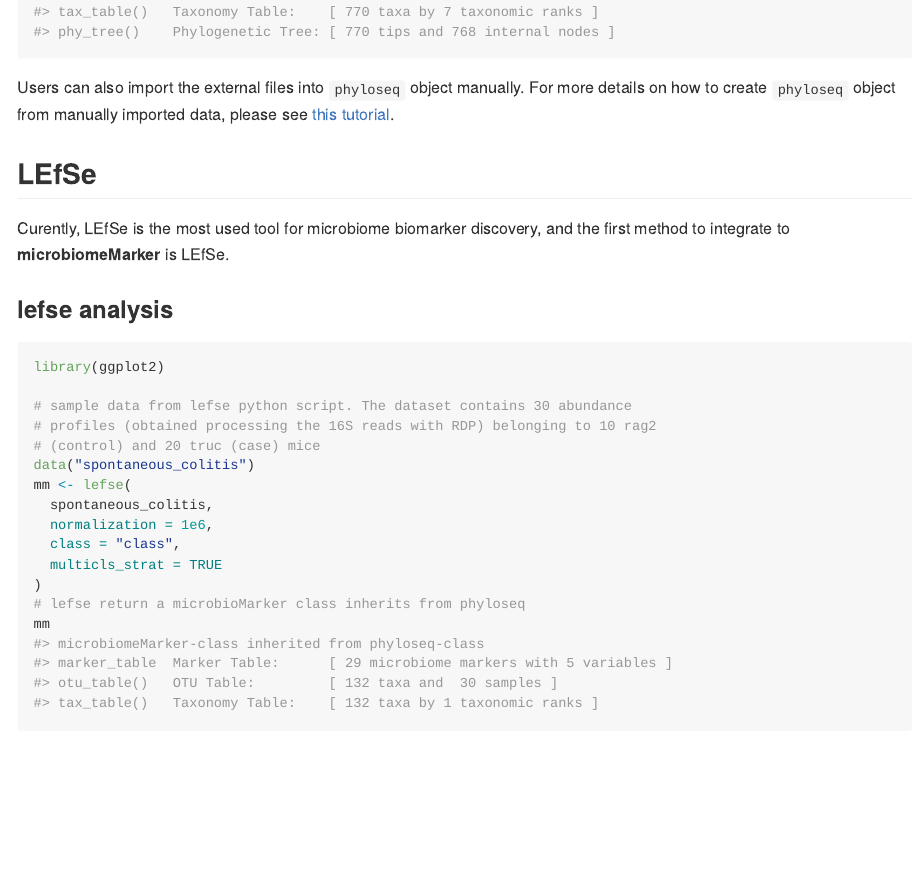
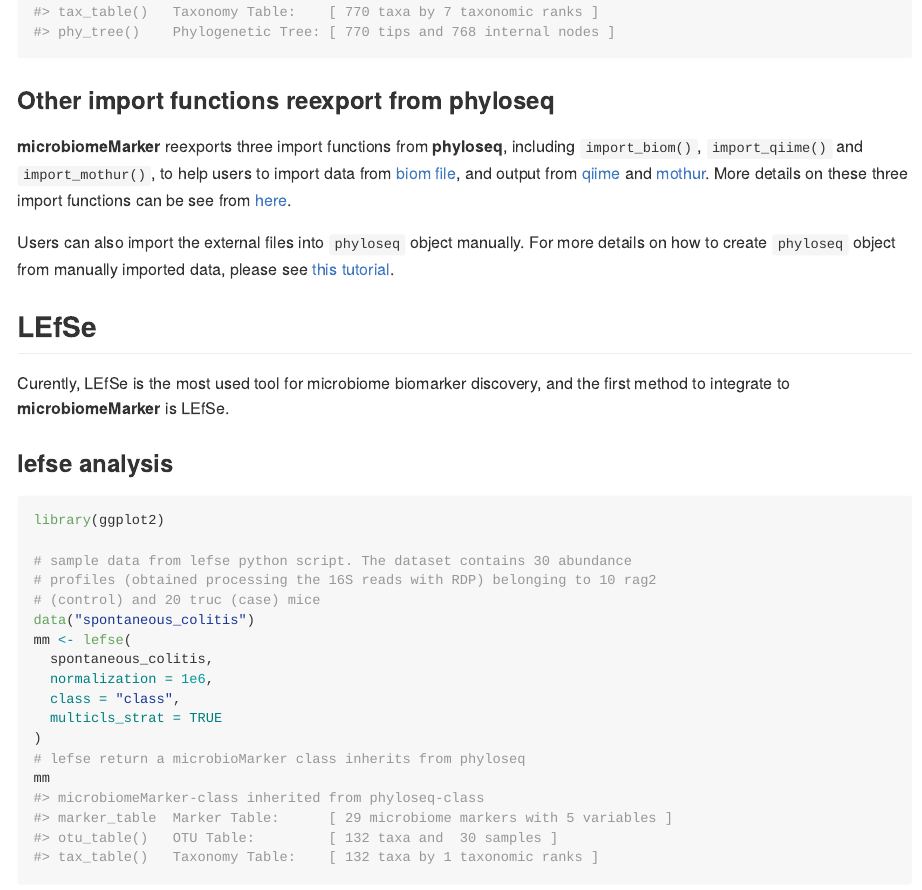
Before and after one commit to yiluheihei/microbiomeMarker, an R Markdown document (README.Rmd): the page in a window 1100 px wide, from 1840 px down. The pictures show the output file README.md that the author committed with the source, drawn offline in the style of GitHub; badge pictures from the web are left out.

Commit message:
reexport import family of functions from phyloseq

````diff
--- a/README.Rmd
+++ b/README.Rmd
@@ -111,6 +111,15 @@ ps <- import_qiime2(
 )
 ps
 ```
+
+### Other import functions reexport from phyloseq
+
+**microbiomeMarker** reexports three import functions from **phyloseq**,
+including `import_biom()`, `import_qiime()` and `import_mothur()`, to help users
+to import data from [biom file](http://biom-format.org/), and output from
+[qiime](http://www.qiime.org/) and [mothur](http://www.mothur.org/). More
+details on these three import functions can be see from
+[here](https://joey711.github.io/phyloseq/import-data.html#the_import_family_of_functions).
 
 Users can also import the external files into `phyloseq` object manually. For
 more details on how to create `phyloseq` object from manually imported data,
````
Also changed, not shown: R/reexports.R (+12 -0 lines), README.md, 2 other files.
